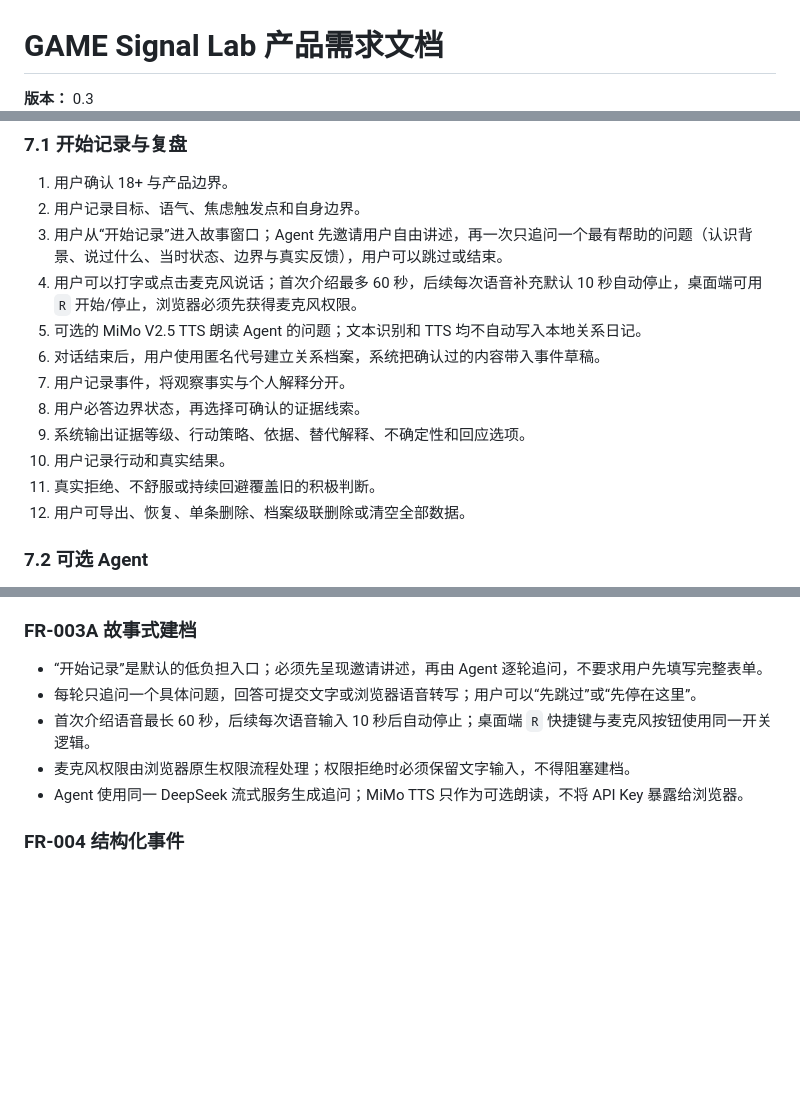
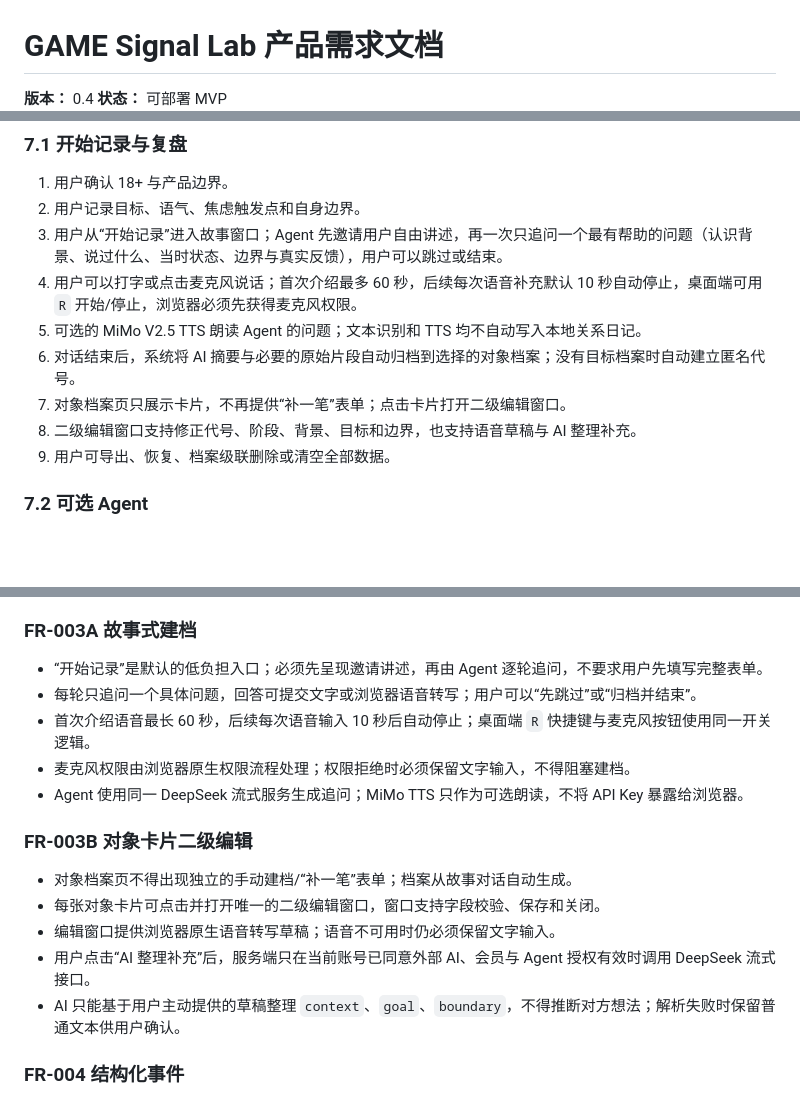
Before and after one commit to TianLongLuo/game-signal-lab, a Markdown page: docs/PRD.md, 3 parts joined by grey strips. Drawn GitHub-style; blank space fills up the shorter version.

Commit message:
docs: document chat archive and profile editor

```diff
--- a/docs/PRD.md
+++ b/docs/PRD.md
@@ -1,4 +1,4 @@
 # GAME Signal Lab 产品需求文档
 
-**版本：** 0.3
+**版本：** 0.4
 **状态：** 可部署 MVP
@@ -71,13 +71,10 @@ GAME 是一套面向成年人的关系教育与成长系统：帮助用户记录
 3. 用户从“开始记录”进入故事窗口；Agent 先邀请用户自由讲述，再一次只追问一个最有帮助的问题（认识背景、说过什么、当时状态、边界与真实反馈），用户可以跳过或结束。
 4. 用户可以打字或点击麦克风说话；首次介绍最多 60 秒，后续每次语音补充默认 10 秒自动停止，桌面端可用 `R` 开始/停止，浏览器必须先获得麦克风权限。
 5. 可选的 MiMo V2.5 TTS 朗读 Agent 的问题；文本识别和 TTS 均不自动写入本地关系日记。
-6. 对话结束后，用户使用匿名代号建立关系档案，系统把确认过的内容带入事件草稿。
-7. 用户记录事件，将观察事实与个人解释分开。
-8. 用户必答边界状态，再选择可确认的证据线索。
-9. 系统输出证据等级、行动策略、依据、替代解释、不确定性和回应选项。
-10. 用户记录行动和真实结果。
-11. 真实拒绝、不舒服或持续回避覆盖旧的积极判断。
-12. 用户可导出、恢复、单条删除、档案级联删除或清空全部数据。
+6. 对话结束后，系统将 AI 摘要与必要的原始片段自动归档到选择的对象档案；没有目标档案时自动建立匿名代号。
+7. 对象档案页只展示卡片，不再提供“补一笔”表单；点击卡片打开二级编辑窗口。
+8. 二级编辑窗口支持修正代号、阶段、背景、目标和边界，也支持语音草稿与 AI 整理补充。
+9. 用户可导出、恢复、档案级联删除或清空全部数据。
 
 ### 7.2 可选 Agent
 
@@ -131,10 +128,18 @@ GAME 是一套面向成年人的关系教育与成长系统：帮助用户记录
 ### FR-003A 故事式建档
 
 - “开始记录”是默认的低负担入口；必须先呈现邀请讲述，再由 Agent 逐轮追问，不要求用户先填写完整表单。
-- 每轮只追问一个具体问题，回答可提交文字或浏览器语音转写；用户可以“先跳过”或“先停在这里”。
+- 每轮只追问一个具体问题，回答可提交文字或浏览器语音转写；用户可以“先跳过”或“归档并结束”。
 - 首次介绍语音最长 60 秒，后续每次语音输入 10 秒后自动停止；桌面端 `R` 快捷键与麦克风按钮使用同一开关逻辑。
 - 麦克风权限由浏览器原生权限流程处理；权限拒绝时必须保留文字输入，不得阻塞建档。
 - Agent 使用同一 DeepSeek 流式服务生成追问；MiMo TTS 只作为可选朗读，不将 API Key 暴露给浏览器。
+
+### FR-003B 对象卡片二级编辑
+
+- 对象档案页不得出现独立的手动建档/“补一笔”表单；档案从故事对话自动生成。
+- 每张对象卡片可点击并打开唯一的二级编辑窗口，窗口支持字段校验、保存和关闭。
+- 编辑窗口提供浏览器原生语音转写草稿；语音不可用时仍必须保留文字输入。
+- 用户点击“AI 整理补充”后，服务端只在当前账号已同意外部 AI、会员与 Agent 授权有效时调用 DeepSeek 流式接口。
+- AI 只能基于用户主动提供的草稿整理 `context`、`goal`、`boundary`，不得推断对方想法；解析失败时保留普通文本供用户确认。
 
 ### FR-004 结构化事件
 
```
Also changed, not shown: other parts of docs/PRD.md (+1 -1 lines).
